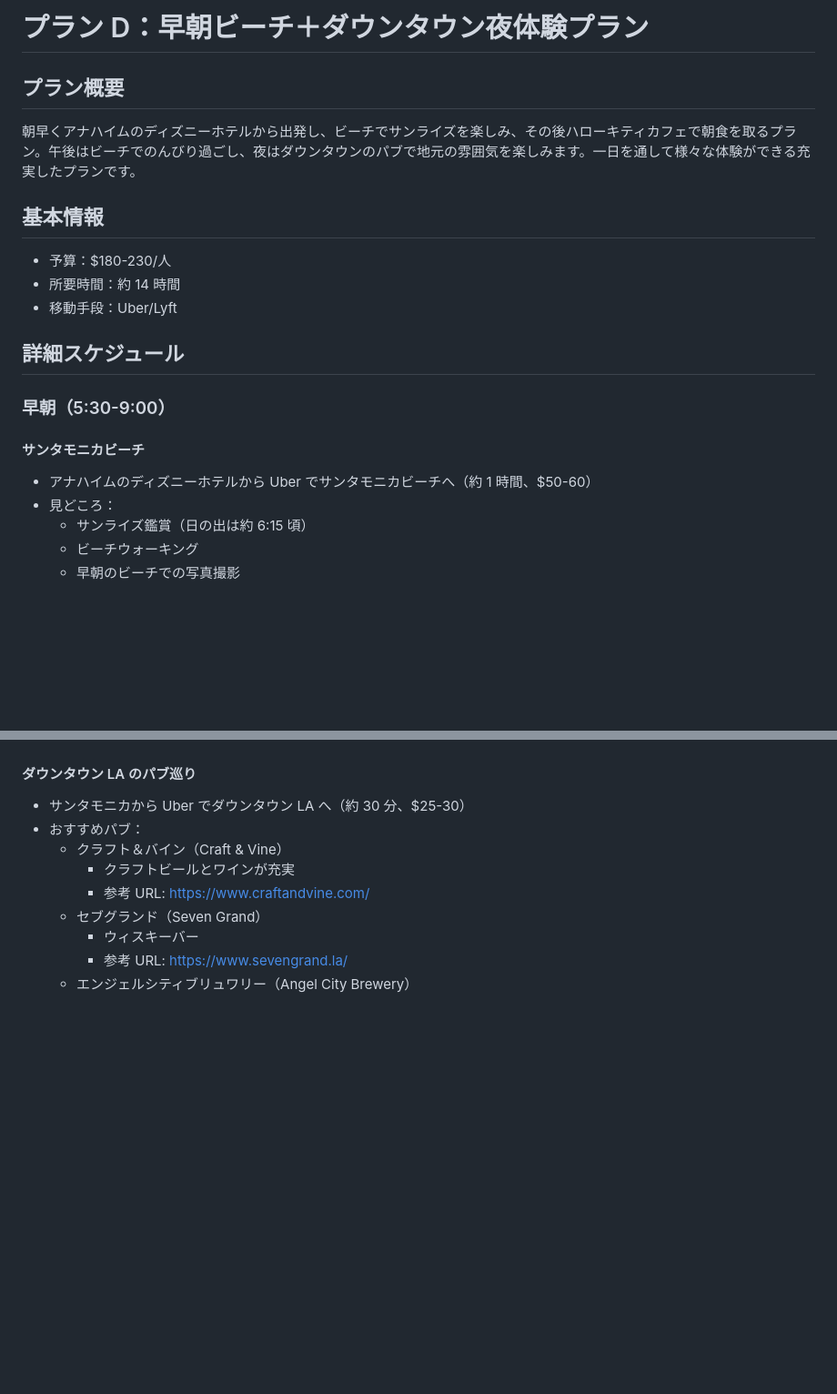
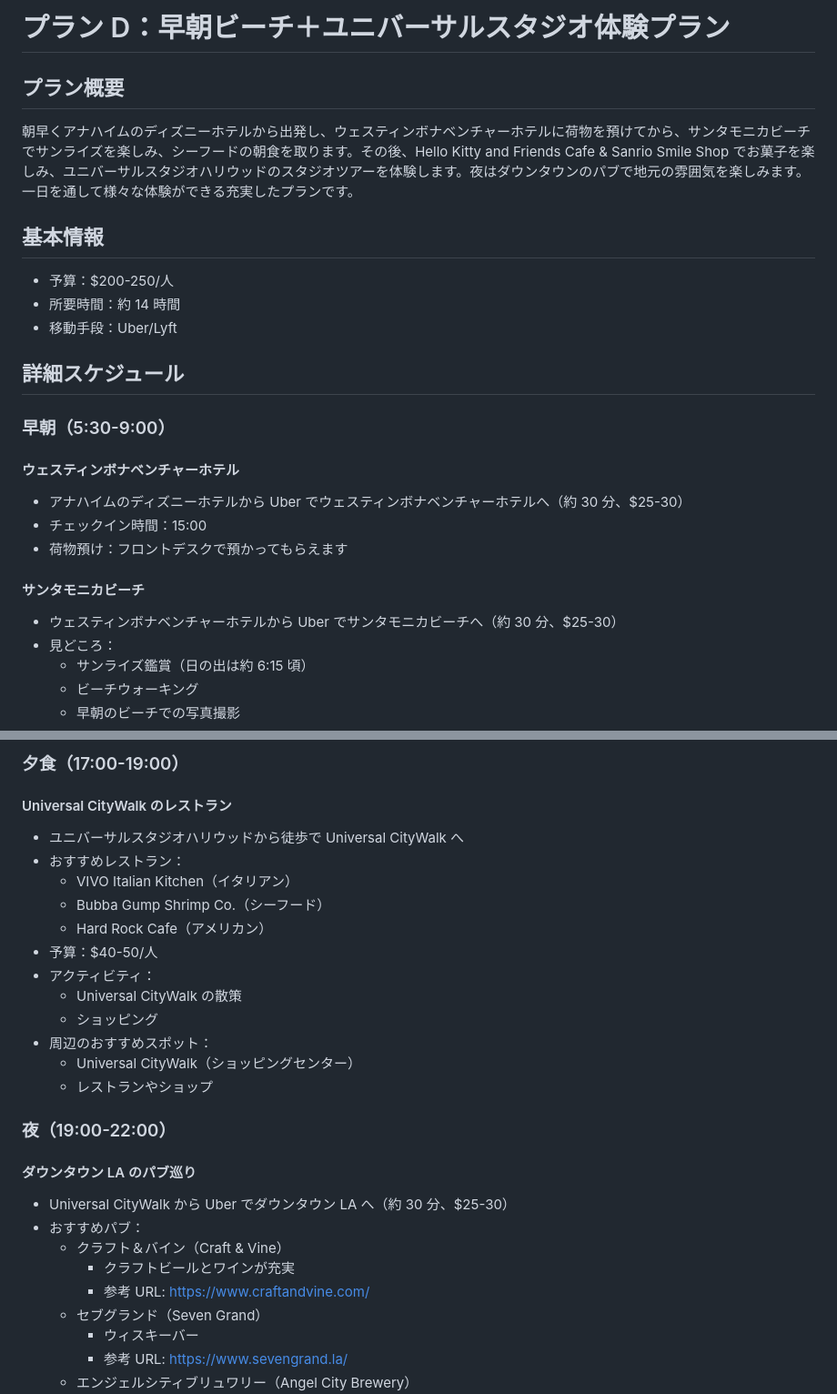
Before and after one commit to masvc/la_travel, a Markdown page: plan_d_early_beach.md, 2 parts joined by grey strips. Shown at 91% size. Drawn GitHub-style; blank space fills up the shorter version.

```diff
--- a/plan_d_early_beach.md
+++ b/plan_d_early_beach.md
@@ -1,12 +1,12 @@
-# プラン D：早朝ビーチ＋ダウンタウン夜体験プラン
+# プラン D：早朝ビーチ＋ユニバーサルスタジオ体験プラン
 
 ## プラン概要
 
-朝早くアナハイムのディズニーホテルから出発し、ビーチでサンライズを楽しみ、その後ハローキティカフェで朝食を取るプラン。午後はビーチでのんびり過ごし、夜はダウンタウンのパブで地元の雰囲気を楽しみます。一日を通して様々な体験ができる充実したプランです。
+朝早くアナハイムのディズニーホテルから出発し、ウェスティンボナベンチャーホテルに荷物を預けてから、サンタモニカビーチでサンライズを楽しみ、シーフードの朝食を取ります。その後、Hello Kitty and Friends Cafe & Sanrio Smile Shop でお菓子を楽しみ、ユニバーサルスタジオハリウッドのスタジオツアーを体験します。夜はダウンタウンのパブで地元の雰囲気を楽しみます。一日を通して様々な体験ができる充実したプランです。
 
 ## 基本情報
 
-- 予算：$180-230/人
+- 予算：$200-250/人
 - 所要時間：約 14 時間
 - 移動手段：Uber/Lyft
 
@@ -14,9 +14,15 @@
 
 ### 早朝（5:30-9:00）
 
+#### ウェスティンボナベンチャーホテル
+
+- アナハイムのディズニーホテルから Uber でウェスティンボナベンチャーホテルへ（約 30 分、$25-30）
+- チェックイン時間：15:00
+- 荷物預け：フロントデスクで預かってもらえます
+
 #### サンタモニカビーチ
 
-- アナハイムのディズニーホテルから Uber でサンタモニカビーチへ（約 1 時間、$50-60）
+- ウェスティンボナベンチャーホテルから Uber でサンタモニカビーチへ（約 30 分、$25-30）
 - 見どころ：
   - サンライズ鑑賞（日の出は約 6:15 頃）
   - ビーチウォーキング
@@ -139,7 +129,25 @@
+### 夕食（17:00-19:00）
+
+#### Universal CityWalk のレストラン
+
+- ユニバーサルスタジオハリウッドから徒歩で Universal CityWalk へ
+- おすすめレストラン：
+  - VIVO Italian Kitchen（イタリアン）
+  - Bubba Gump Shrimp Co.（シーフード）
+  - Hard Rock Cafe（アメリカン）
+- 予算：$40-50/人
+- アクティビティ：
+  - Universal CityWalk の散策
+  - ショッピング
+- 周辺のおすすめスポット：
+  - Universal CityWalk（ショッピングセンター）
+  - レストランやショップ
+
+### 夜（19:00-22:00）
 
 #### ダウンタウン LA のパブ巡り
 
-- サンタモニカから Uber でダウンタウン LA へ（約 30 分、$25-30）
+- Universal CityWalk から Uber でダウンタウン LA へ（約 30 分、$25-30）
 - おすすめパブ：
   - クラフト＆バイン（Craft & Vine）
     - クラフトビールとワインが充実
```
Also changed, not shown: other parts of plan_d_early_beach.md (+75 -89 lines).
